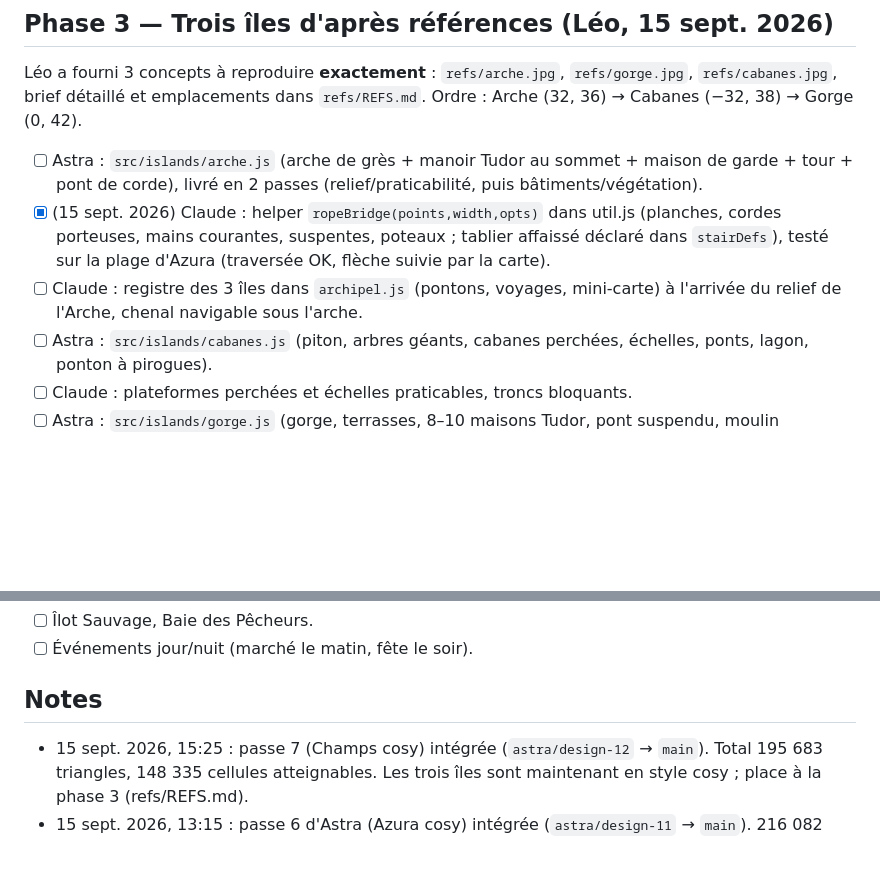
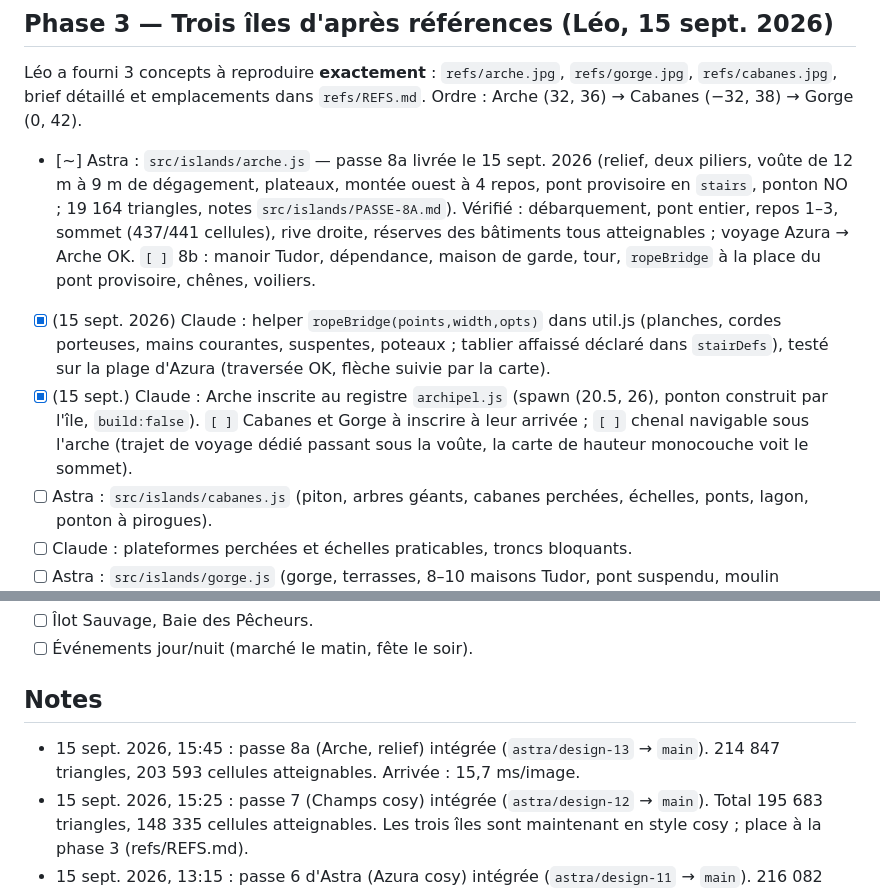
Before and after one commit to Orgxsm/azura, a Markdown page: TASKS.md, 2 parts joined by grey strips. GitHub-like rendering; blank space fills up the shorter version.

Commit message:
docs: TASKS passe 8a Arche + build
Co-Authored-By: Claude Fable 5.1 <noreply@anthropic.com>
Claude-Session: https://claude.ai/code/session_019EqssQtZ8nF9z9TCae4txe

```diff
--- a/TASKS.md
+++ b/TASKS.md
@@ -61,9 +61,9 @@ Vision : un côté FarmVille 2 / Fae Farm, léger. Camp de base = **Île des Cha
 
 ## Phase 3 — Trois îles d'après références (Léo, 15 sept. 2026)
 Léo a fourni 3 concepts à reproduire **exactement** : `refs/arche.jpg`, `refs/gorge.jpg`, `refs/cabanes.jpg`, brief détaillé et emplacements dans `refs/REFS.md`. Ordre : Arche (32, 36) → Cabanes (−32, 38) → Gorge (0, 42).
-- [ ] Astra : `src/islands/arche.js` (arche de grès + manoir Tudor au sommet + maison de garde + tour + pont de corde), livré en 2 passes (relief/praticabilité, puis bâtiments/végétation).
+- [~] Astra : `src/islands/arche.js` — passe 8a livrée le 15 sept. 2026 (relief, deux piliers, voûte de 12 m à 9 m de dégagement, plateaux, montée ouest à 4 repos, pont provisoire en `stairs`, ponton NO ; 19 164 triangles, notes `src/islands/PASSE-8A.md`). Vérifié : débarquement, pont entier, repos 1–3, sommet (437/441 cellules), rive droite, réserves des bâtiments tous atteignables ; voyage Azura → Arche OK. `[ ]` 8b : manoir Tudor, dépendance, maison de garde, tour, `ropeBridge` à la place du pont provisoire, chênes, voiliers.
 - [x] (15 sept. 2026) Claude : helper `ropeBridge(points,width,opts)` dans util.js (planches, cordes porteuses, mains courantes, suspentes, poteaux ; tablier affaissé déclaré dans `stairDefs`), testé sur la plage d'Azura (traversée OK, flèche suivie par la carte).
-- [ ] Claude : registre des 3 îles dans `archipel.js` (pontons, voyages, mini-carte) à l'arrivée du relief de l'Arche, chenal navigable sous l'arche.
+- [x] (15 sept.) Claude : Arche inscrite au registre `archipel.js` (spawn (20.5, 26), ponton construit par l'île, `build:false`). `[ ]` Cabanes et Gorge à inscrire à leur arrivée ; `[ ]` chenal navigable sous l'arche (trajet de voyage dédié passant sous la voûte, la carte de hauteur monocouche voit le sommet).
 - [ ] Astra : `src/islands/cabanes.js` (piton, arbres géants, cabanes perchées, échelles, ponts, lagon, ponton à pirogues).
 - [ ] Claude : plateformes perchées et échelles praticables, troncs bloquants.
 - [ ] Astra : `src/islands/gorge.js` (gorge, terrasses, 8–10 maisons Tudor, pont suspendu, moulin `waterwheelMesh`).
@@ -74,6 +74,7 @@ Léo a fourni 3 concepts à reproduire **exactement** : `refs/arche.jpg`, `refs/
 - [ ] Événements jour/nuit (marché le matin, fête le soir).
 
 ## Notes
+- 15 sept. 2026, 15:45 : passe 8a (Arche, relief) intégrée (`astra/design-13` → `main`). 214 847 triangles, 203 593 cellules atteignables. Arrivée : 15,7 ms/image.
 - 15 sept. 2026, 15:25 : passe 7 (Champs cosy) intégrée (`astra/design-12` → `main`). Total 195 683 triangles, 148 335 cellules atteignables. Les trois îles sont maintenant en style cosy ; place à la phase 3 (refs/REFS.md).
 - 15 sept. 2026, 13:15 : passe 6 d'Astra (Azura cosy) intégrée (`astra/design-11` → `main`). 216 082 triangles au total (301 894 avant), 149 810 cellules atteignables (132 096 avant). ms/image Azura : plage 15,8 · village 19,4 · belvédère 15. Captures : `~/Downloads/azura-captures-passe-6/`. Comparaison d'atteignabilité entre deux builds : stocker la carte en bitstring dans `localStorage` (même origine localhost:8765) depuis l'onglet de l'ancien build, la relire dans le nouveau.
 - 15 sept. 2026, 12:50 : passe 5 d'Astra intégrée (`astra/design-10` → `main`). Tout atteignable, 132 096 cellules (+403 : vires retirées du front du trajet), 301 894 triangles. ms/image : arrivée 14,5 · village 17,2 · montée 18,2 · phare 11,9 · panorama 14,8. Captures : `~/Downloads/azura-captures-passe-5/`.
```
